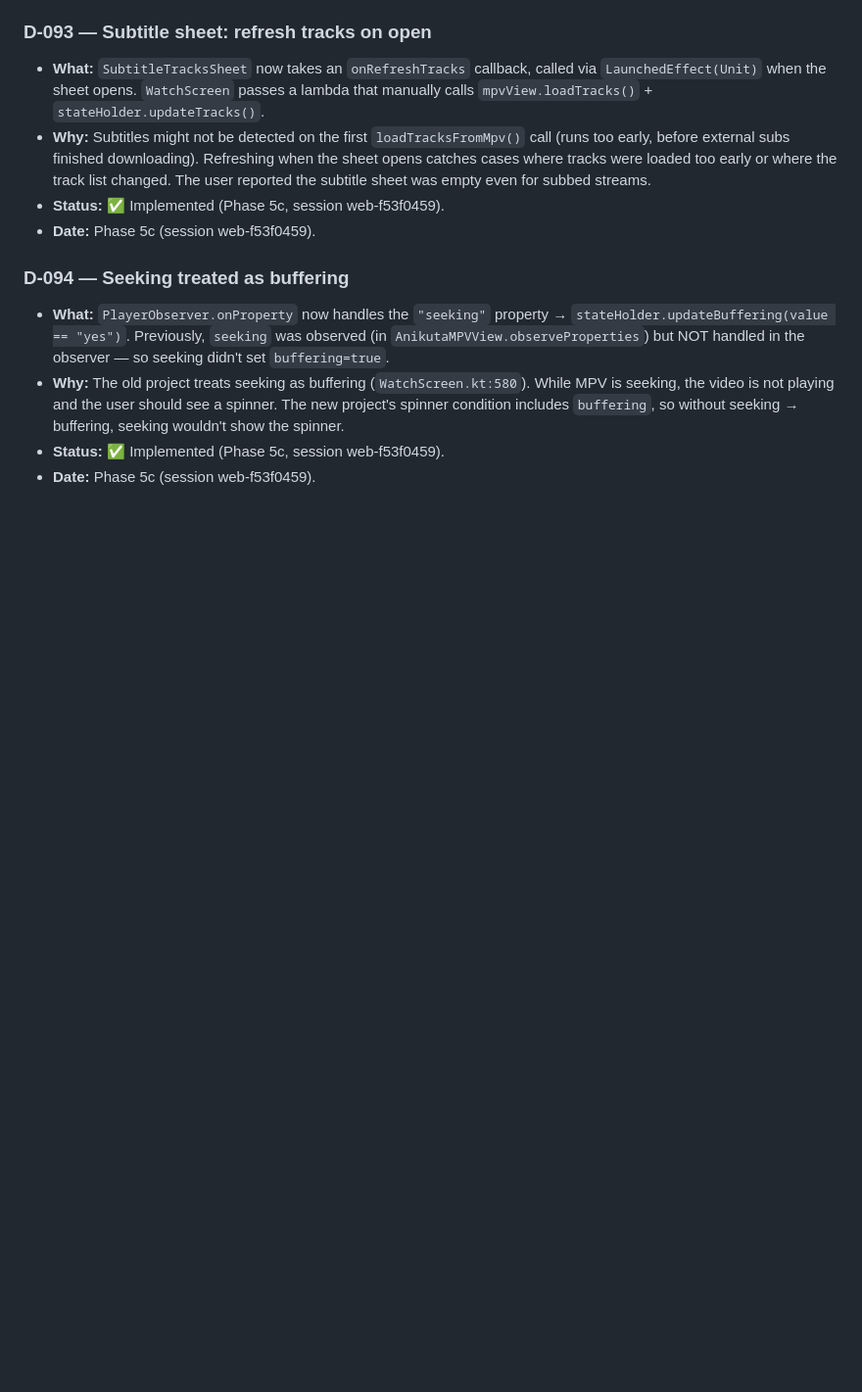
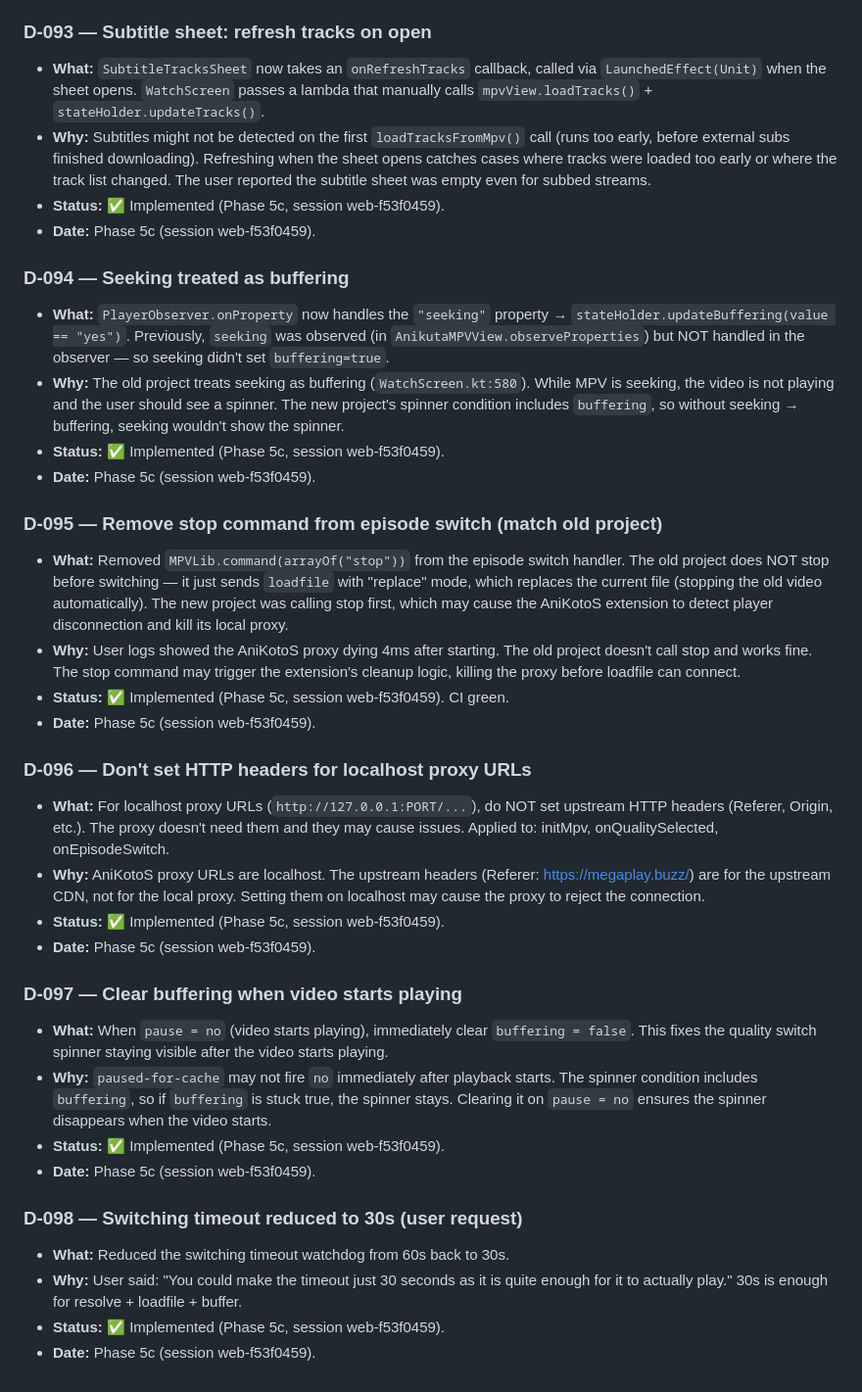
Before and after one commit to testplay-byte/ANI-KUTA, a Markdown page: AGENT-CONTEXT/memory/decisions.md, the part around the change. Shown at 98% size. GitHub-like rendering; blank space fills up the shorter version.

Commit message:
docs: D-095 to D-098 + lessons (stop removal, localhost headers, spinner, timeout)

```diff
--- a/AGENT-CONTEXT/memory/decisions.md
+++ b/AGENT-CONTEXT/memory/decisions.md
@@ -609,3 +609,27 @@ Module map + progress + decisions + flow diagrams + analytics + planning. Read-o
 - **Why:** The old project treats seeking as buffering (`WatchScreen.kt:580`). While MPV is seeking, the video is not playing and the user should see a spinner. The new project's spinner condition includes `buffering`, so without seeking → buffering, seeking wouldn't show the spinner.
 - **Status:** ✅ Implemented (Phase 5c, session web-f53f0459).
 - **Date:** Phase 5c (session web-f53f0459).
+
+### D-095 — Remove stop command from episode switch (match old project)
+- **What:** Removed `MPVLib.command(arrayOf("stop"))` from the episode switch handler. The old project does NOT stop before switching — it just sends `loadfile` with "replace" mode, which replaces the current file (stopping the old video automatically). The new project was calling stop first, which may cause the AniKotoS extension to detect player disconnection and kill its local proxy.
+- **Why:** User logs showed the AniKotoS proxy dying 4ms after starting. The old project doesn't call stop and works fine. The stop command may trigger the extension's cleanup logic, killing the proxy before loadfile can connect.
+- **Status:** ✅ Implemented (Phase 5c, session web-f53f0459). CI green.
+- **Date:** Phase 5c (session web-f53f0459).
+
+### D-096 — Don't set HTTP headers for localhost proxy URLs
+- **What:** For localhost proxy URLs (`http://127.0.0.1:PORT/...`), do NOT set upstream HTTP headers (Referer, Origin, etc.). The proxy doesn't need them and they may cause issues. Applied to: initMpv, onQualitySelected, onEpisodeSwitch.
+- **Why:** AniKotoS proxy URLs are localhost. The upstream headers (Referer: https://megaplay.buzz/) are for the upstream CDN, not for the local proxy. Setting them on localhost may cause the proxy to reject the connection.
+- **Status:** ✅ Implemented (Phase 5c, session web-f53f0459).
+- **Date:** Phase 5c (session web-f53f0459).
+
+### D-097 — Clear buffering when video starts playing
+- **What:** When `pause = no` (video starts playing), immediately clear `buffering = false`. This fixes the quality switch spinner staying visible after the video starts playing.
+- **Why:** `paused-for-cache` may not fire `no` immediately after playback starts. The spinner condition includes `buffering`, so if `buffering` is stuck true, the spinner stays. Clearing it on `pause = no` ensures the spinner disappears when the video starts.
+- **Status:** ✅ Implemented (Phase 5c, session web-f53f0459).
+- **Date:** Phase 5c (session web-f53f0459).
+
+### D-098 — Switching timeout reduced to 30s (user request)
+- **What:** Reduced the switching timeout watchdog from 60s back to 30s.
+- **Why:** User said: "You could make the timeout just 30 seconds as it is quite enough for it to actually play." 30s is enough for resolve + loadfile + buffer.
+- **Status:** ✅ Implemented (Phase 5c, session web-f53f0459).
+- **Date:** Phase 5c (session web-f53f0459).
```
Also changed, not shown: AGENT-CONTEXT/memory/lessons-learned.md (+3 -0 lines).
